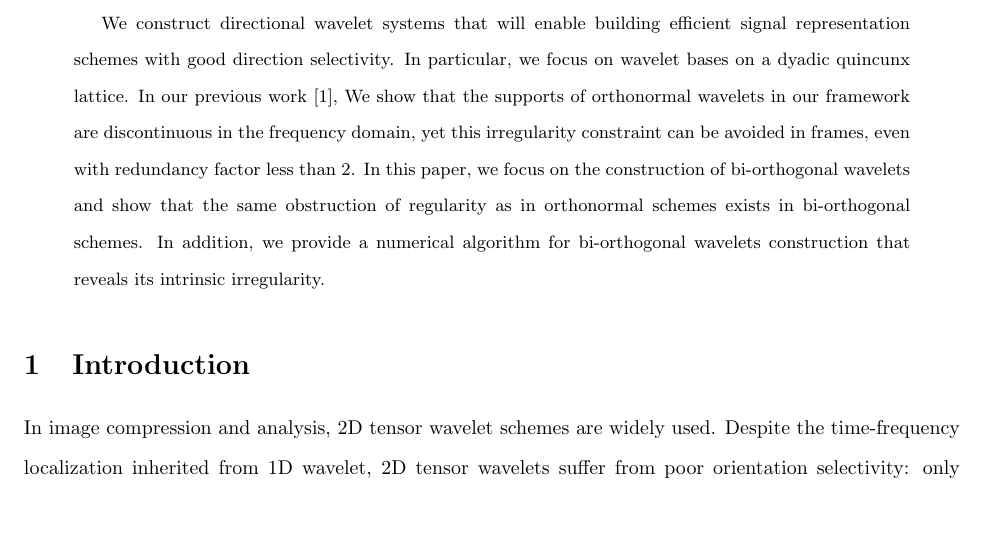
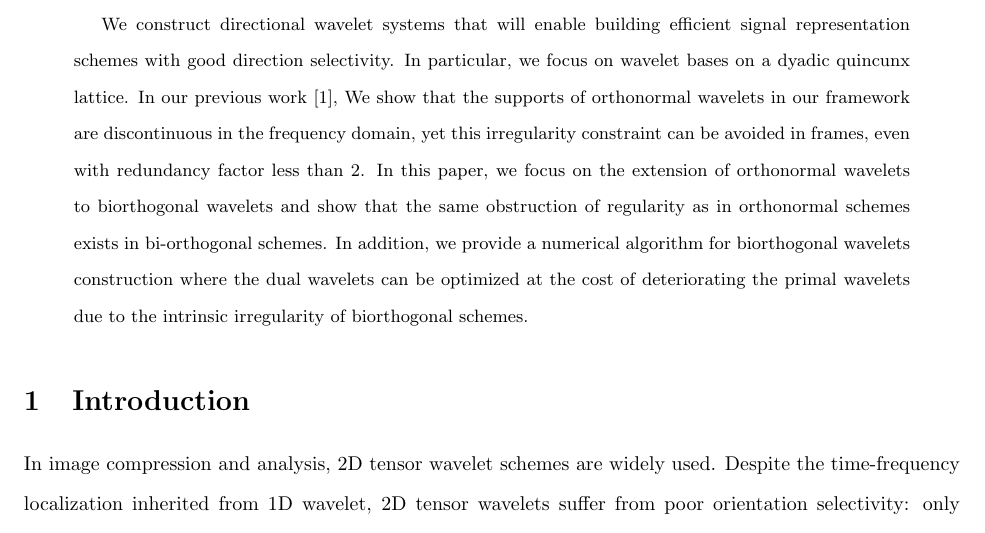
Before and after one commit to rujieyin/directional-wavelet-bases, a LaTeX paper (direct-wavelet.tex): part of page 1 of 35, cut so that both start at the same text. Compiled offline with pdfLaTeX.

Commit message:
edit abstract

```diff
--- a/direct-wavelet.tex
+++ b/direct-wavelet.tex
@@ -80,7 +80,7 @@
 \begin{abstract}
 We construct directional wavelet systems that will enable building efficient signal representation schemes with good direction selectivity. In particular, we focus on wavelet bases on a dyadic quincunx lattice.
 %; dilated quincunx downsampling is used to construct orthonormal and bi-orthogonal bases and standard dyadic downsampling for low-redundancy frames.
-In our previous work \cite{yin2014orthshear}, We show that the supports of orthonormal wavelets in our framework are discontinuous in the frequency domain, yet this irregularity constraint can be avoided in frames, even with redundancy factor less than 2. In this paper, we focus on the construction of bi-orthogonal wavelets and show that the same obstruction of regularity as in orthonormal schemes exists in bi-orthogonal schemes. In addition, we provide a numerical algorithm for bi-orthogonal wavelets construction that reveals its intrinsic irregularity.
+In our previous work \cite{yin2014orthshear}, We show that the supports of orthonormal wavelets in our framework are discontinuous in the frequency domain, yet this irregularity constraint can be avoided in frames, even with redundancy factor less than 2. In this paper, we focus on the extension of orthonormal wavelets to biorthogonal wavelets and show that the same obstruction of regularity as in orthonormal schemes exists in bi-orthogonal schemes. In addition, we provide a numerical algorithm for biorthogonal wavelets construction where the dual wavelets can be optimized at the cost of deteriorating the primal wavelets due to the intrinsic irregularity of biorthogonal schemes.
 \end{abstract}
 
 \input{intro}
```
Also changed, not shown: direct-wavelet.pdf, 2 other files.
